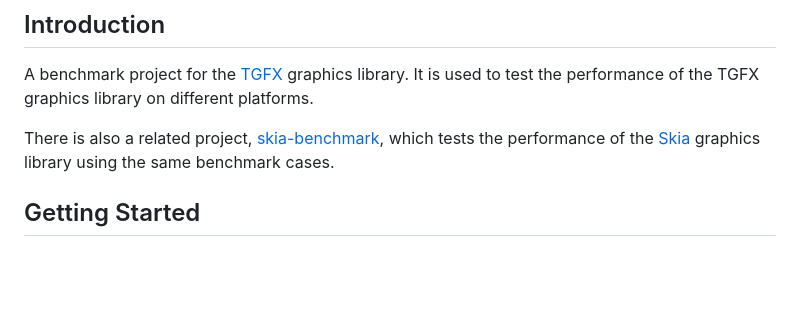
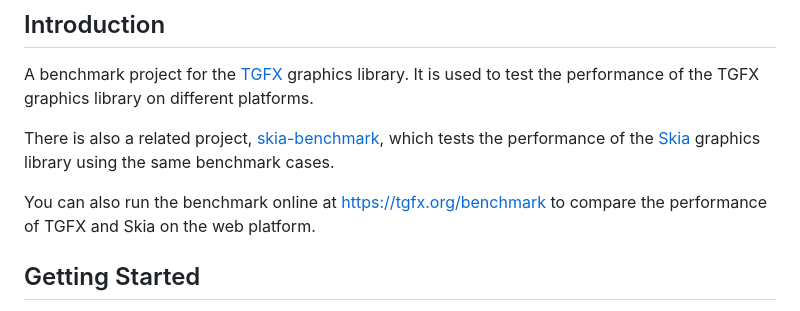
Before and after one commit to libpag/tgfx-benchmark, a Markdown page: README.md, the part around the change. Drawn GitHub-style; blank space fills up the shorter version.

```diff
--- a/README.md
+++ b/README.md
@@ -4,6 +4,9 @@
 
 There is also a related project, [skia-benchmark](https://github.com/libpag/skia-benchmark), which
 tests the performance of the [Skia](https://skia.org/) graphics library using the same benchmark cases.
+
+You can also run the benchmark online at [https://tgfx.org/benchmark](https://tgfx.org/benchmark) to
+compare the performance of TGFX and Skia on the web platform.
 
 
 ## Getting Started
```
